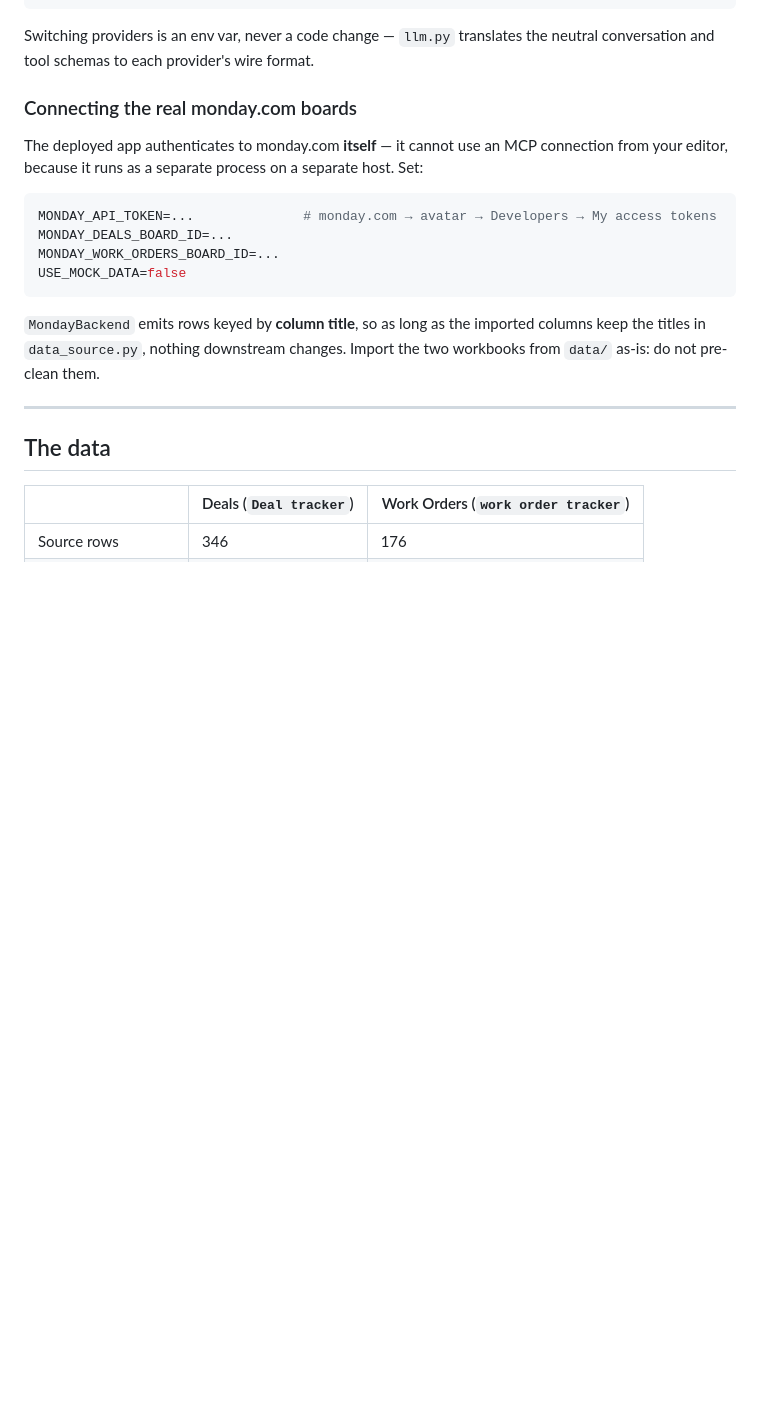
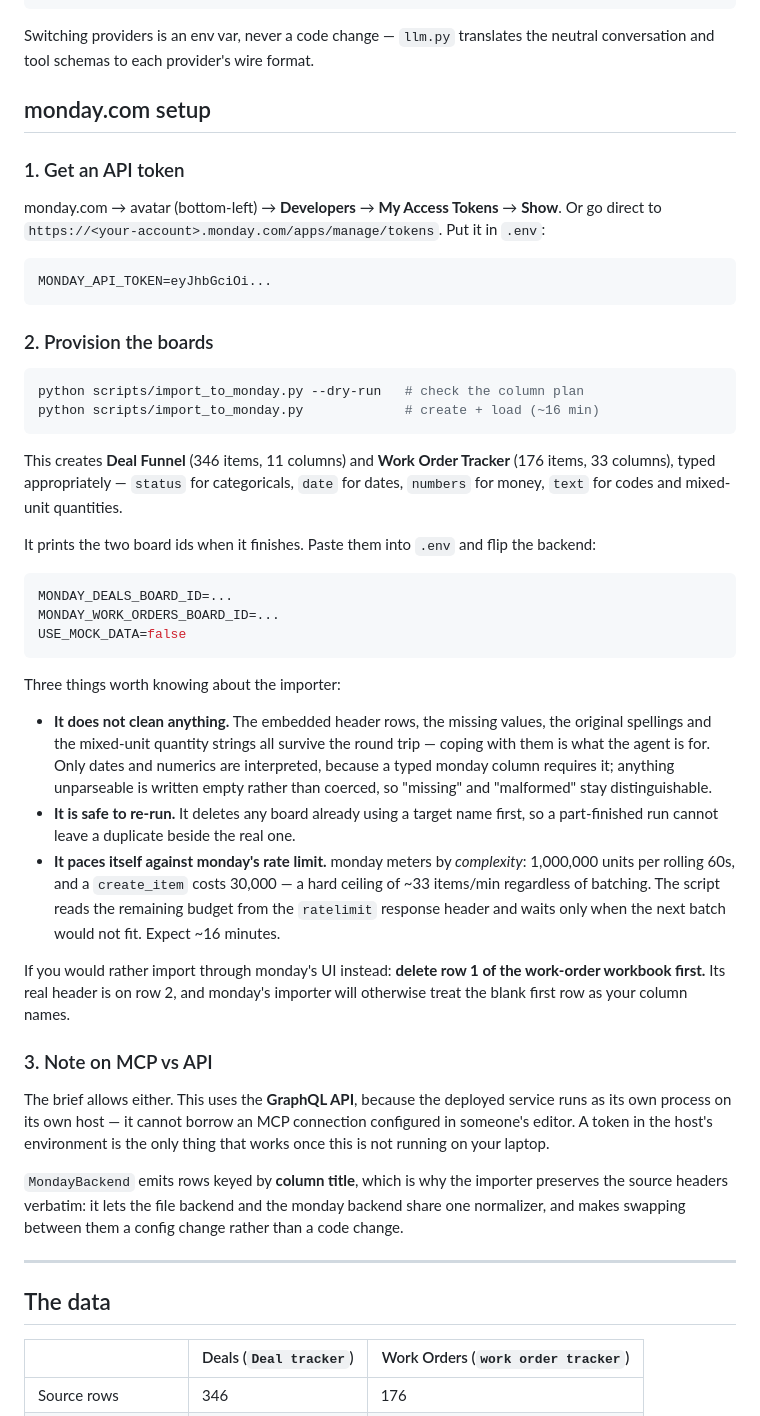
Before and after one commit to TheCodeVirtuoso/monday-bi-agent, a Markdown page: README.md, the part around the change. Rendered like a GitHub page; blank space fills up the shorter version.

Commit message:
README: full monday.com provisioning guide, rate-limit behaviour, MCP-vs-API rationale
Co-Authored-By: Claude Opus 5 <noreply@anthropic.com>

````diff
--- a/README.md
+++ b/README.md
@@ -93,22 +93,70 @@ GROQ_API_KEY=gsk_...
 Switching providers is an env var, never a code change — `llm.py` translates
 the neutral conversation and tool schemas to each provider's wire format.
 
-### Connecting the real monday.com boards
+## monday.com setup
 
-The deployed app authenticates to monday.com **itself** — it cannot use an
-MCP connection from your editor, because it runs as a separate process on a
-separate host. Set:
+### 1. Get an API token
+
+monday.com → avatar (bottom-left) → **Developers** → **My Access Tokens** →
+**Show**. Or go direct to
+`https://<your-account>.monday.com/apps/manage/tokens`. Put it in `.env`:
 
 ```bash
-MONDAY_API_TOKEN=...              # monday.com → avatar → Developers → My access tokens
+MONDAY_API_TOKEN=eyJhbGciOi...
+```
+
+### 2. Provision the boards
+
+```bash
+python scripts/import_to_monday.py --dry-run   # check the column plan
+python scripts/import_to_monday.py             # create + load (~16 min)
+```
+
+This creates **Deal Funnel** (346 items, 11 columns) and **Work Order
+Tracker** (176 items, 33 columns), typed appropriately — `status` for
+categoricals, `date` for dates, `numbers` for money, `text` for codes and
+mixed-unit quantities.
+
+It prints the two board ids when it finishes. Paste them into `.env` and flip
+the backend:
+
+```bash
 MONDAY_DEALS_BOARD_ID=...
 MONDAY_WORK_ORDERS_BOARD_ID=...
 USE_MOCK_DATA=false
 ```
 
-`MondayBackend` emits rows keyed by **column title**, so as long as the
-imported columns keep the titles in `data_source.py`, nothing downstream
-changes. Import the two workbooks from `data/` as-is: do not pre-clean them.
+Three things worth knowing about the importer:
+
+- **It does not clean anything.** The embedded header rows, the missing
+  values, the original spellings and the mixed-unit quantity strings all
+  survive the round trip — coping with them is what the agent is for. Only
+  dates and numerics are interpreted, because a typed monday column requires
+  it; anything unparseable is written empty rather than coerced, so "missing"
+  and "malformed" stay distinguishable.
+- **It is safe to re-run.** It deletes any board already using a target name
+  first, so a part-finished run cannot leave a duplicate beside the real one.
+- **It paces itself against monday's rate limit.** monday meters by
+  *complexity*: 1,000,000 units per rolling 60s, and a `create_item` costs
+  30,000 — a hard ceiling of ~33 items/min regardless of batching. The script
+  reads the remaining budget from the `ratelimit` response header and waits
+  only when the next batch would not fit. Expect ~16 minutes.
+
+If you would rather import through monday's UI instead: **delete row 1 of the
+work-order workbook first.** Its real header is on row 2, and monday's
+importer will otherwise treat the blank first row as your column names.
+
+### 3. Note on MCP vs API
+
+The brief allows either. This uses the **GraphQL API**, because the deployed
+service runs as its own process on its own host — it cannot borrow an MCP
+connection configured in someone's editor. A token in the host's environment
+is the only thing that works once this is not running on your laptop.
+
+`MondayBackend` emits rows keyed by **column title**, which is why the
+importer preserves the source headers verbatim: it lets the file backend and
+the monday backend share one normalizer, and makes swapping between them a
+config change rather than a code change.
 
 ---
 
````
